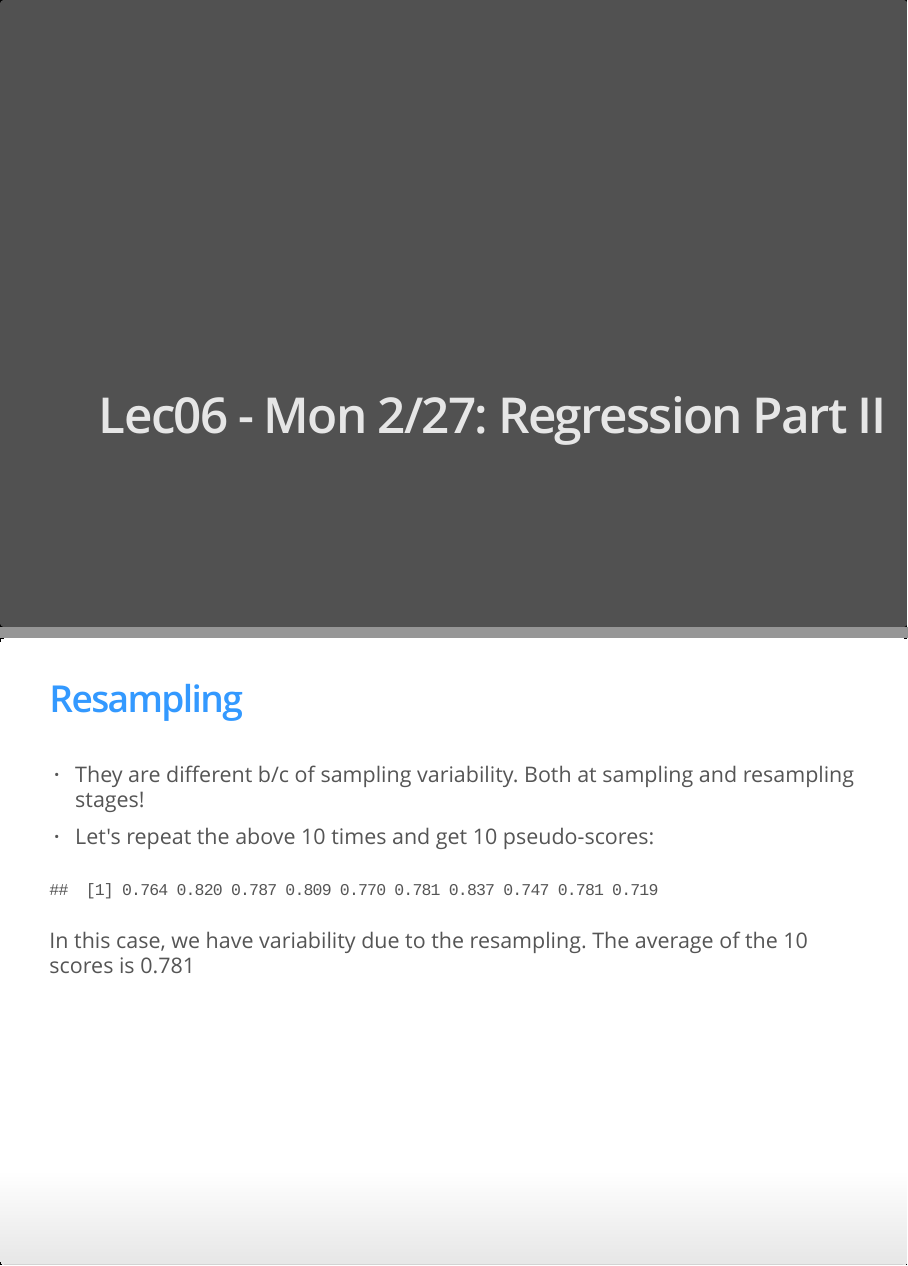
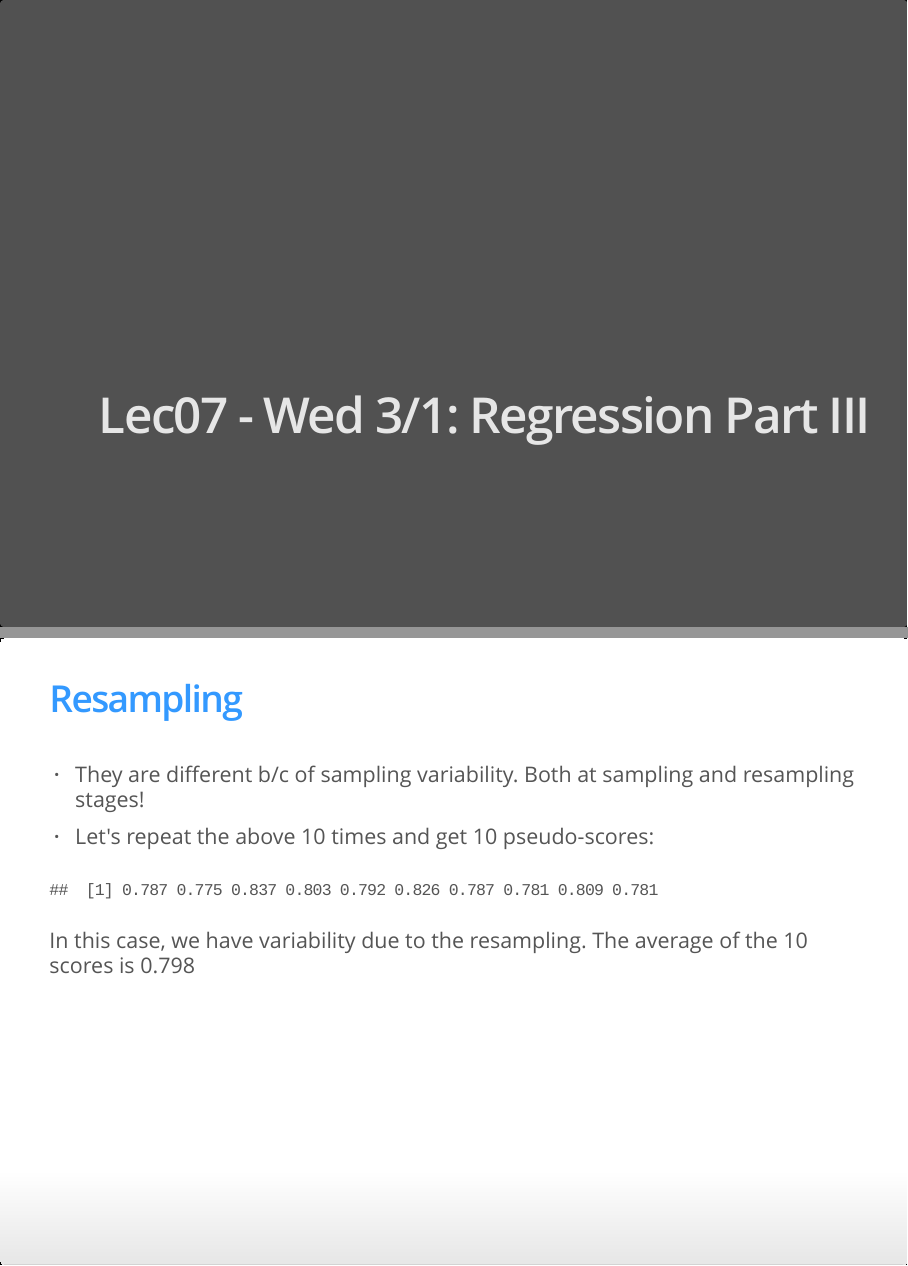
Before and after one commit to biancaglez/MATH218, an R Markdown document (slides.Rmd): pages 2 and 24 of 56 before the commit and pages 2 and 25 of 57 after it, joined at a grey line. The pictures show the output file slides.html that the author committed with the source, opened offline.

Commit message:
Updated slides

```diff
--- a/slides.R
+++ b/slides.R
@@ -33,13 +33,23 @@
 #'
 #'
 ## ----setup, include=FALSE------------------------------------------------
-## knitr::opts_chunk$set(echo = TRUE)
-## set.seed(76)
-## if(FALSE){
-##   rmarkdown::render("slides.Rmd", output_format = c("html_document"))
-##   knitr::purl("slides.Rmd", documentation = 2)
-## }
+knitr::opts_chunk$set(echo = TRUE)
+set.seed(76)
+if(FALSE){
+  rmarkdown::render("slides.Rmd", output_format = c("html_document"))
+  knitr::purl("slides.Rmd", documentation = 2)
+}
 
+#'
+#'
+#'
+#' <!----------------------------------------------------------------------------->
+#' # **Lec07 - Wed 3/1**: Regression Part III
+#'
+#'
+#'
+#'
+#'
 #'
 #'
 #'
@@ -232,14 +236,14 @@
 #' Create disjoint `pseudo_train` and `pseudo_test` data sets using `dplyr::anti_join`
 #'
 ## ---- message=FALSE------------------------------------------------------
-## library(tidyverse)
-## # You may need to change your directory path:
-## train <- readr::read_csv("assets/Titanic/train.csv")
-##
-## pseudo_train <- train %>%
-##   sample_frac(0.8)
-## pseudo_test <- train %>%
-##   anti_join(pseudo_train, by="PassengerId")
+library(tidyverse)
+# You may need to change your directory path:
+train <- readr::read_csv("assets/Titanic/train.csv")
+
+pseudo_train <- train %>%
+  sample_frac(0.8)
+pseudo_test <- train %>%
+  anti_join(pseudo_train, by="PassengerId")
 
 #'
 #' See RStudio Menu Bar -> Help -> Cheatsheets -> Data Manipulation.
@@ -251,11 +255,11 @@
 #' Compute your pseudo-score
 #'
 ## ---- message=FALSE------------------------------------------------------
-## pseudo_test %>%
-##   # Create new column of predictions:
-##   mutate(Survived_predicted = ifelse(Sex == "female", 1, 0)) %>%
-##   # Compute score:
-##   summarize(Score = mean(Survived == Survived_predicted))
+pseudo_test %>%
+  # Create new column of predictions:
+  mutate(Survived_predicted = ifelse(Sex == "female", 1, 0)) %>%
+  # Compute score:
+  summarize(Score = mean(Survived == Survived_predicted))
 
 #'
 #' Compare this to Kaggle score of 0.76555. Why are they different?
@@ -268,19 +272,19 @@
 #' > * Let's repeat the above 10 times and get 10 pseudo-scores:
 #'
 ## ---- message=FALSE, echo=FALSE------------------------------------------
-## simulated_accuracy <- rep(0, 10)
-## for(i in 1:length(simulated_accuracy)){
-##   pseudo_train <- train %>%
-##     sample_frac(0.8)
-##   pseudo_test <- train %>%
-##     anti_join(pseudo_train, by="PassengerId")
-##
-##   simulated_accuracy[i] <- pseudo_test %>%
-##     mutate(Survived_predicted = as.numeric(Sex == "female")) %>%
-##     summarize(Score = mean(Survived == Survived_predicted)) %>%
-##     .[["Score"]]
-## }
-## simulated_accuracy %>% round(3)
+simulated_accuracy <- rep(0, 10)
+for(i in 1:length(simulated_accuracy)){
+  pseudo_train <- train %>%
+    sample_frac(0.8)
+  pseudo_test <- train %>%
+    anti_join(pseudo_train, by="PassengerId")
+
+  simulated_accuracy[i] <- pseudo_test %>%
+    mutate(Survived_predicted = as.numeric(Sex == "female")) %>%
+    summarize(Score = mean(Survived == Survived_predicted)) %>%
+    .[["Score"]]
+}
+simulated_accuracy %>% round(3)
 
 #'
 #' In this case, we have variability due to the resampling. The average of the 10 scores is `r simulated_accuracy %>% mean() %>% round(3)`
@@ -433,10 +437,10 @@
 #' Load CSV's into R:
 #'
 ## ---- message=FALSE------------------------------------------------------
-## library(tidyverse)
-## gender_submission <- readr::read_csv("assets/Titanic/gender_submission.csv")
-## test <- readr::read_csv("assets/Titanic/test.csv")
-## train <- readr::read_csv("assets/Titanic/train.csv")
+library(tidyverse)
+gender_submission <- readr::read_csv("assets/Titanic/gender_submission.csv")
+test <- readr::read_csv("assets/Titanic/test.csv")
+train <- readr::read_csv("assets/Titanic/train.csv")
 
 #'
 #' * You may need to change your directory path.
@@ -449,7 +453,7 @@
 #' The binary outcome varible `Survived` is included.
 #'
 ## ------------------------------------------------------------------------
-## glimpse(train)
+glimpse(train)
 
 #'
 #'
@@ -458,7 +462,7 @@
 #' `Survived` is now **NOT** included. There are 418 rows (passengers) you need to predict.
 #'
 ## ------------------------------------------------------------------------
-## glimpse(test)
+glimpse(test)
 
 #'
 #'
@@ -470,7 +474,7 @@
 #' > * your **predicted** outcome variable `Survived`
 #'
 ## ------------------------------------------------------------------------
-## glimpse(gender_submission)
+glimpse(gender_submission)
 
 #'
 #'
--- a/slides.Rmd
+++ b/slides.Rmd
@@ -44,6 +44,16 @@ if(FALSE){
 
 
 <!----------------------------------------------------------------------------->
+# **Lec07 - Wed 3/1**: Regression Part III
+
+
+
+
+
+
+
+
+<!----------------------------------------------------------------------------->
 # **Lec06 - Mon 2/27**: Regression Part II
 
 ## Regression in R
```
Also changed, not shown: index.md (+1 -0 lines), slides.html, slides.R (6 more changed lines), slides.Rmd (6 more changed lines), 1 other file.
